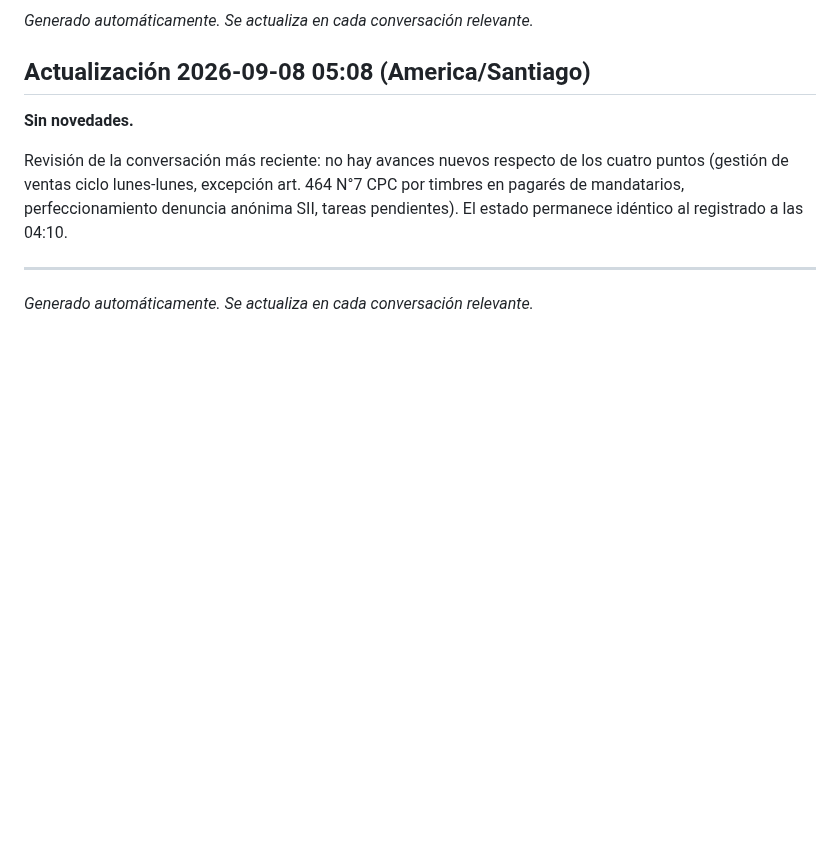
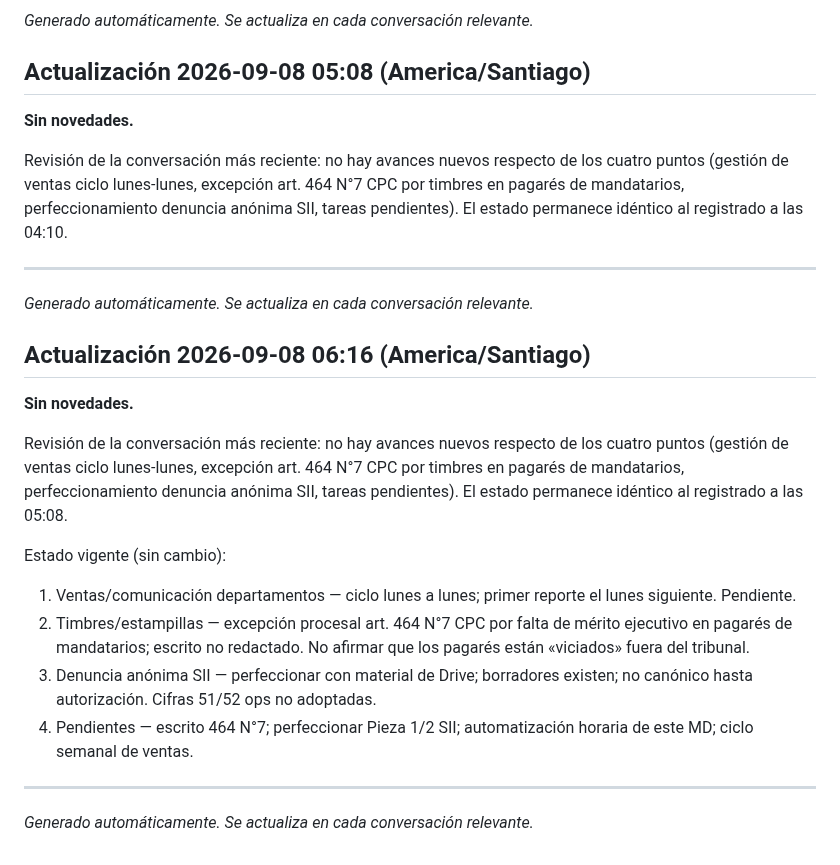
Before and after one commit to momolago/carpeta-q4-jpl-abogado, a Markdown page: bitacora-conversacion.md, the part around one of its changes. GitHub-like rendering; blank space fills up the shorter version.

Commit message:
Bitácora: actualización 2026-09-08 06:16 — sin novedades

```diff
--- a/bitacora-conversacion.md
+++ b/bitacora-conversacion.md
@@ -497,3 +497,18 @@ Revisión de la conversación más reciente: no hay avances nuevos respecto de l
 
 ---
 *Generado automáticamente. Se actualiza en cada conversación relevante.*
+
+## Actualización 2026-09-08 06:16 (America/Santiago)
+
+**Sin novedades.**
+
+Revisión de la conversación más reciente: no hay avances nuevos respecto de los cuatro puntos (gestión de ventas ciclo lunes-lunes, excepción art. 464 N°7 CPC por timbres en pagarés de mandatarios, perfeccionamiento denuncia anónima SII, tareas pendientes). El estado permanece idéntico al registrado a las 05:08.
+
+Estado vigente (sin cambio):
+1. Ventas/comunicación departamentos — ciclo lunes a lunes; primer reporte el lunes siguiente. Pendiente.
+2. Timbres/estampillas — excepción procesal art. 464 N°7 CPC por falta de mérito ejecutivo en pagarés de mandatarios; escrito no redactado. No afirmar que los pagarés están «viciados» fuera del tribunal.
+3. Denuncia anónima SII — perfeccionar con material de Drive; borradores existen; no canónico hasta autorización. Cifras 51/52 ops no adoptadas.
+4. Pendientes — escrito 464 N°7; perfeccionar Pieza 1/2 SII; automatización horaria de este MD; ciclo semanal de ventas.
+
+---
+*Generado automáticamente. Se actualiza en cada conversación relevante.*
```
Also changed, not shown: other parts of bitacora-conversacion.md (+1 -1 lines).
